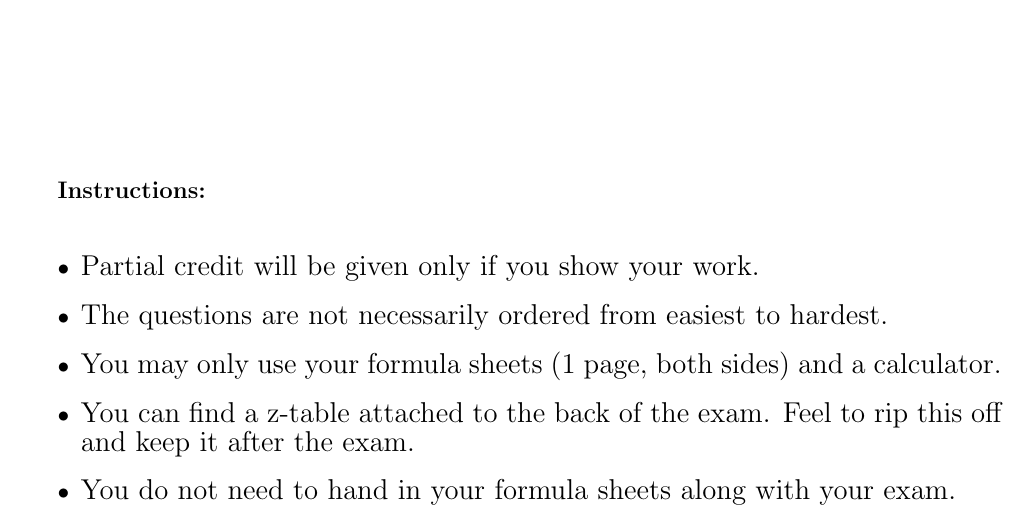
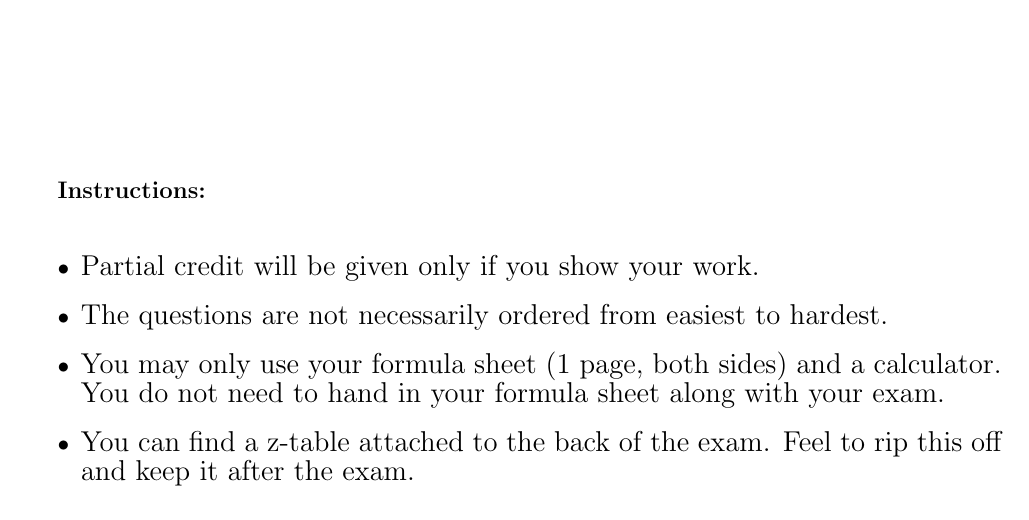
Before and after one commit to anhnguyendepocen/stat330, a LaTeX problem sheet (exams/exam1/secB/secB_exam1_sol.tex, which reads exams/frontmatter.tex): part of page 1 of 6, cut so that both start at the same text. Compiled offline with pdfLaTeX.

Commit message:
Rearrange front page items

```diff
--- a/exams/frontmatter.tex
+++ b/exams/frontmatter.tex
@@ -26,7 +26,6 @@
 \begin{itemize}
 \item {\large Partial credit will be given only if you show your work.}
 \item {\large The questions are not necessarily ordered from easiest to hardest.}
-\item {\large You may only use your formula sheets (1 page, both sides) and a calculator.}
+\item {\large You may only use your formula sheet (1 page, both sides) and a calculator. You do not need to hand in your formula sheet along with your exam.}
 \item {\large You can find a z-table attached to the back of the exam. Feel to rip this off and keep it after the exam.}
-\item {\large You do not need to hand in your formula sheets along with your exam.}
 \end{itemize}
```
